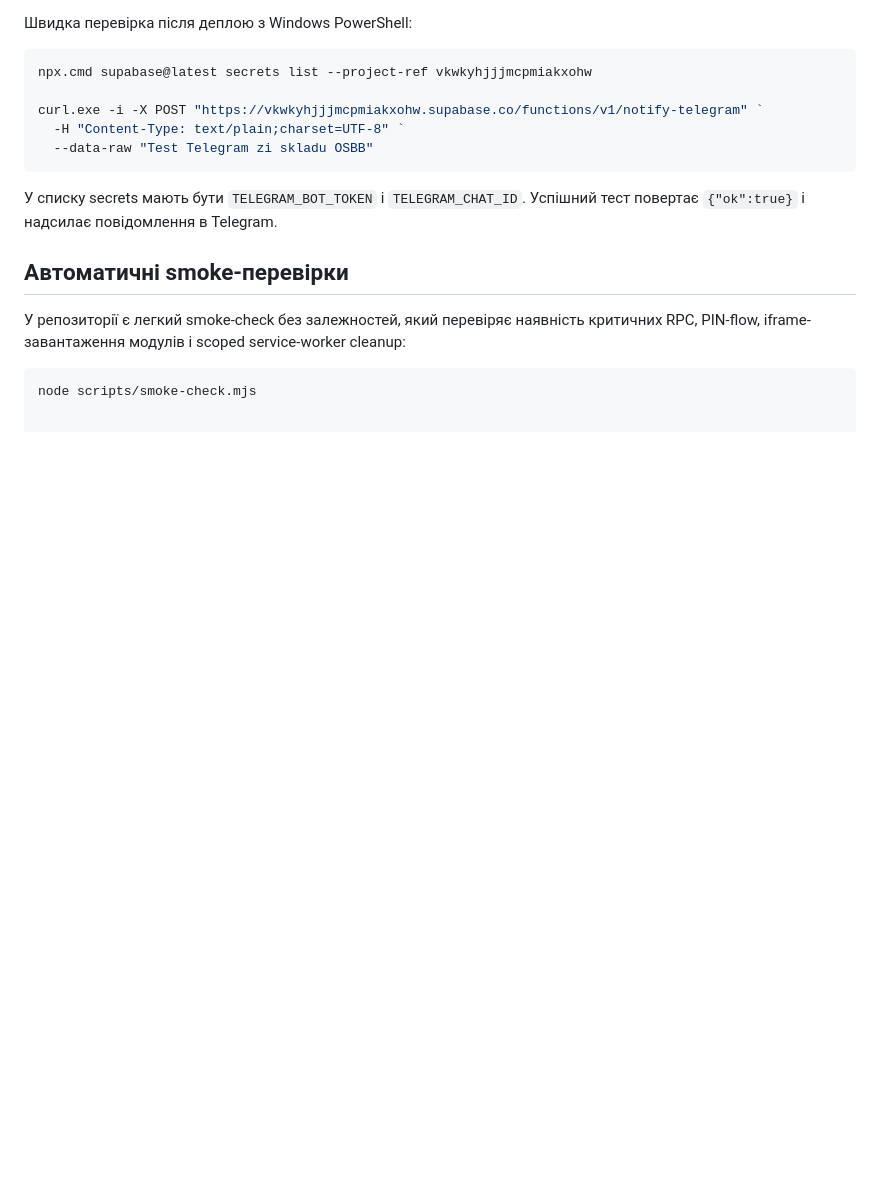
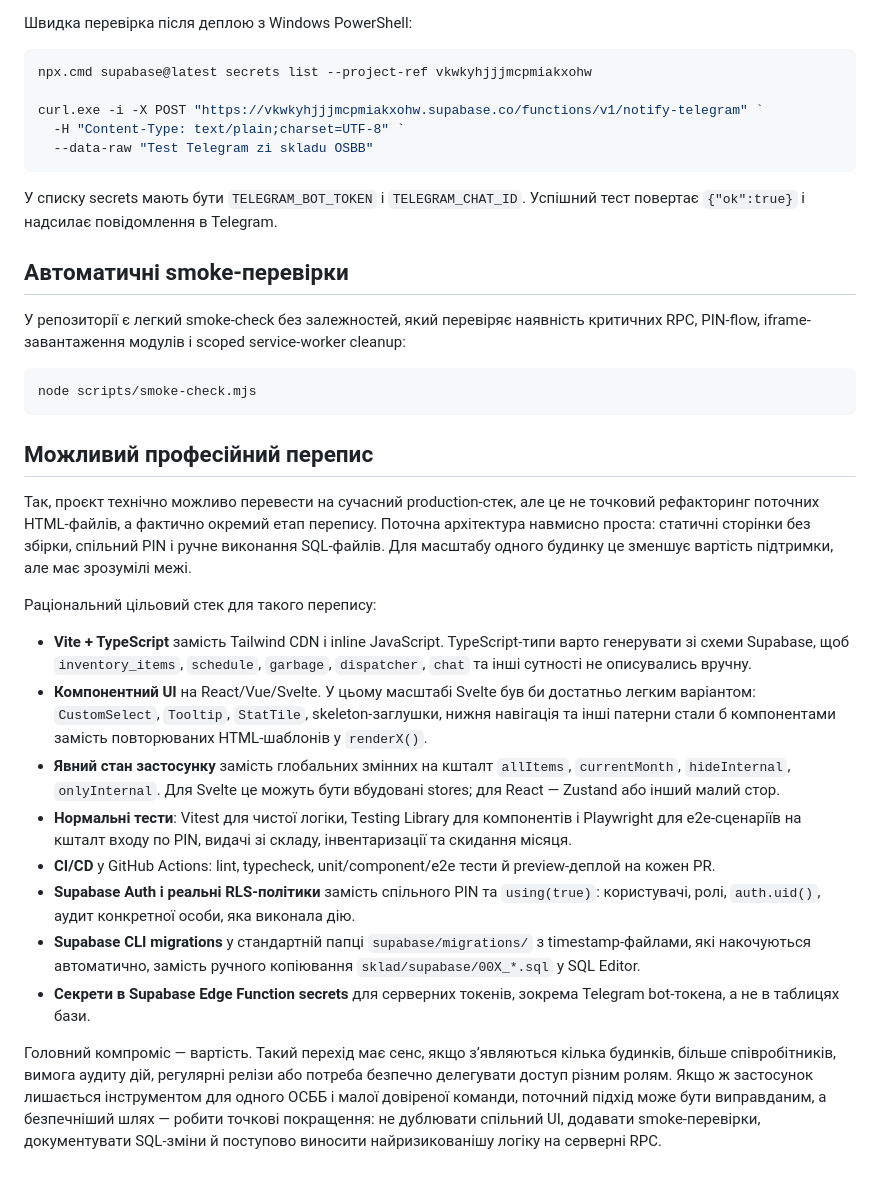
Before and after one commit to sudak666/Osbb, a Markdown page: README.md, the part around the change. Drawn GitHub-style; blank space fills up the shorter version.

Commit message:
docs: document professional rewrite path

````diff
--- a/README.md
+++ b/README.md
@@ -115,3 +115,21 @@ curl.exe -i -X POST "https://vkwkyhjjjmcpmiakxohw.supabase.co/functions/v1/notif
 
 ```bash
 node scripts/smoke-check.mjs
+```
+
+## Можливий професійний перепис
+
+Так, проєкт технічно можливо перевести на сучасний production-стек, але це не точковий рефакторинг поточних HTML-файлів, а фактично окремий етап перепису. Поточна архітектура навмисно проста: статичні сторінки без збірки, спільний PIN і ручне виконання SQL-файлів. Для масштабу одного будинку це зменшує вартість підтримки, але має зрозумілі межі.
+
+Раціональний цільовий стек для такого перепису:
+
+- **Vite + TypeScript** замість Tailwind CDN і inline JavaScript. TypeScript-типи варто генерувати зі схеми Supabase, щоб `inventory_items`, `schedule`, `garbage`, `dispatcher`, `chat` та інші сутності не описувались вручну.
+- **Компонентний UI** на React/Vue/Svelte. У цьому масштабі Svelte був би достатньо легким варіантом: `CustomSelect`, `Tooltip`, `StatTile`, skeleton-заглушки, нижня навігація та інші патерни стали б компонентами замість повторюваних HTML-шаблонів у `renderX()`.
+- **Явний стан застосунку** замість глобальних змінних на кшталт `allItems`, `currentMonth`, `hideInternal`, `onlyInternal`. Для Svelte це можуть бути вбудовані stores; для React — Zustand або інший малий стор.
+- **Нормальні тести**: Vitest для чистої логіки, Testing Library для компонентів і Playwright для e2e-сценаріїв на кшталт входу по PIN, видачі зі складу, інвентаризації та скидання місяця.
+- **CI/CD** у GitHub Actions: lint, typecheck, unit/component/e2e тести й preview-деплой на кожен PR.
+- **Supabase Auth і реальні RLS-політики** замість спільного PIN та `using(true)`: користувачі, ролі, `auth.uid()`, аудит конкретної особи, яка виконала дію.
+- **Supabase CLI migrations** у стандартній папці `supabase/migrations/` з timestamp-файлами, які накочуються автоматично, замість ручного копіювання `sklad/supabase/00X_*.sql` у SQL Editor.
+- **Секрети в Supabase Edge Function secrets** для серверних токенів, зокрема Telegram bot-токена, а не в таблицях бази.
+
+Головний компроміс — вартість. Такий перехід має сенс, якщо зʼявляються кілька будинків, більше співробітників, вимога аудиту дій, регулярні релізи або потреба безпечно делегувати доступ різним ролям. Якщо ж застосунок лишається інструментом для одного ОСББ і малої довіреної команди, поточний підхід може бути виправданим, а безпечніший шлях — робити точкові покращення: не дублювати спільний UI, додавати smoke-перевірки, документувати SQL-зміни й поступово виносити найризикованішу логіку на серверні RPC.
````
